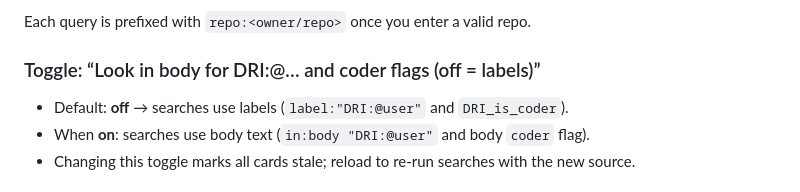
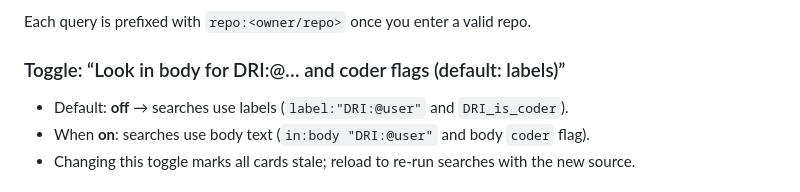
Before and after one commit to mobily-enterprises/github-repo-dash, a Markdown page: README.md, the part around the change. GitHub-like rendering.

Commit message:
Clarify body-toggle wording in README

```diff
--- a/README.md
+++ b/README.md
@@ -50,7 +50,7 @@ By default, the dashboard searches **labels** for DRI (and coder flag) tokens. I
 
 Each query is prefixed with `repo:<owner/repo>` once you enter a valid repo.
 
-### Toggle: “Look in body for DRI:@… and coder flags (off = labels)”
+### Toggle: “Look in body for DRI:@… and coder flags (default: labels)”
 
 - Default: **off** → searches use labels (`label:"DRI:@user"` and `DRI_is_coder`).
 - When **on**: searches use body text (`in:body "DRI:@user"` and body `coder` flag).
```
